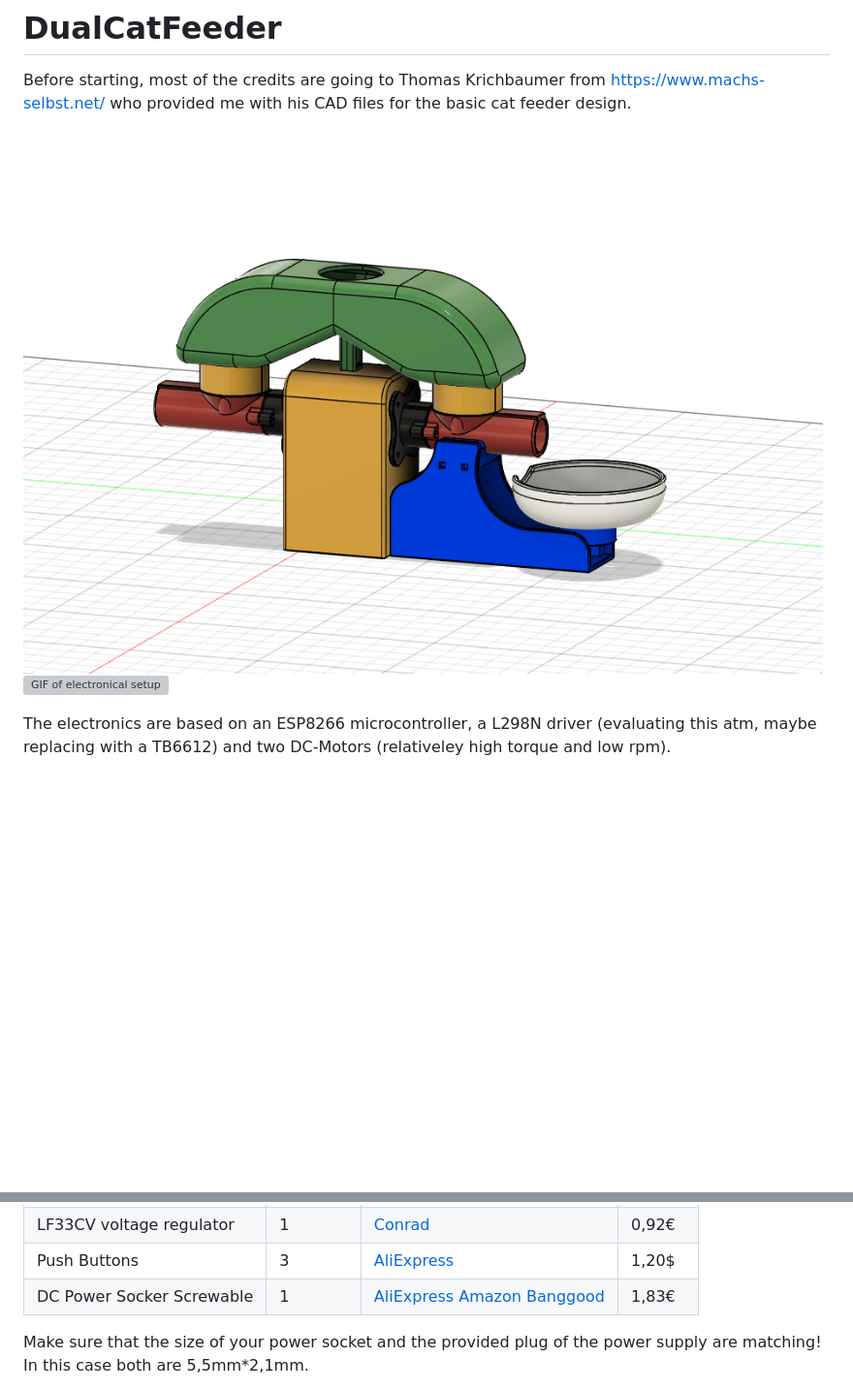
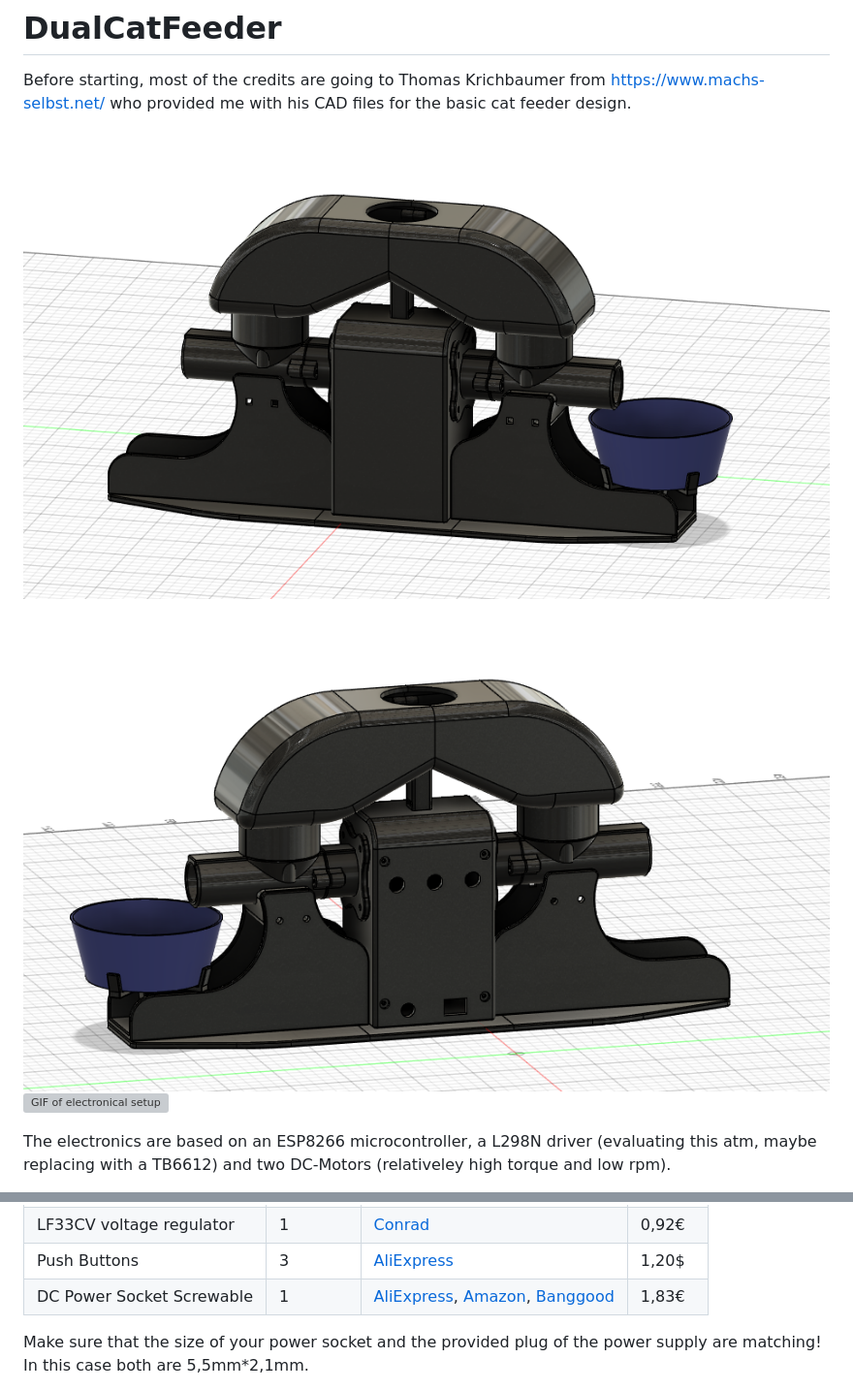
Before and after one commit to ultrara1n/DualCatFeeder, a Markdown page: README.md, 2 parts joined by grey strips. Shown: that part at 97% size. Drawn GitHub-style; pictures changed too: media/dualcatfeeder-back.png (added), media/dualcatfeeder-front.png (added); blank space fills up the shorter version; grey boxes are pictures that could not be loaded.

```diff
--- a/README.md
+++ b/README.md
@@ -1,7 +1,8 @@
 # DualCatFeeder
 Before starting, most of the credits are going to Thomas Krichbaumer from https://www.machs-selbst.net/ who provided me with his CAD files for the basic cat feeder design.
 
-![Image of nearly finished models](/media/dualcatfeeder.png)
+![Image of nearly finished models](/media/dualcatfeeder-front.png)
+![Image of nearly finished models](/media/dualcatfeeder-back.png)
 ![GIF of electronical setup](/media/esp8266motor.gif)
 
 The electronics are based on an ESP8266 microcontroller, a L298N driver (evaluating this atm, maybe replacing with a TB6612) and two DC-Motors (relativeley high torque and low rpm).
@@ -17,7 +18,7 @@ L298N motor driver        | 1 | [AliExpress](https://www.aliexpress.com/item/330
 6mm rigid flange coupler  | 2 | [AliExpress](https://www.aliexpress.com/item/4000317773964.html) | 2,02$
 LF33CV voltage regulator  | 1 | [Conrad](https://www.conrad.de/de/p/stmicroelectronics-lf33cv-spannungsregler-linear-to-220ab-positiv-fest-500-1185795.html) | 0,92€
 Push Buttons              | 3 | [AliExpress](https://www.aliexpress.com/item/33010781184.html) | 1,20$
-DC Power Socker Screwable | 1 | [AliExpress](https://www.aliexpress.com/item/1987966589.html) [Amazon](https://www.amazon.de/gp/product/B00FWP5EYK/) [Banggood](https://www.banggood.com/10pcs-DC-022-5_5-2_1mm-Round-Hole-Screw-Nut-DC-Power-Socket-ROHS-Internal-Diameter-5_5mm-p-1200831.html) | 1,83€
+DC Power Socket Screwable | 1 | [AliExpress](https://www.aliexpress.com/item/1987966589.html), [Amazon](https://www.amazon.de/gp/product/B00FWP5EYK/), [Banggood](https://www.banggood.com/10pcs-DC-022-5_5-2_1mm-Round-Hole-Screw-Nut-DC-Power-Socket-ROHS-Internal-Diameter-5_5mm-p-1200831.html) | 1,83€
 
 Make sure that the size of your power socket and the provided plug of the power supply are matching! In this case both are 5,5mm*2,1mm.
 
```
